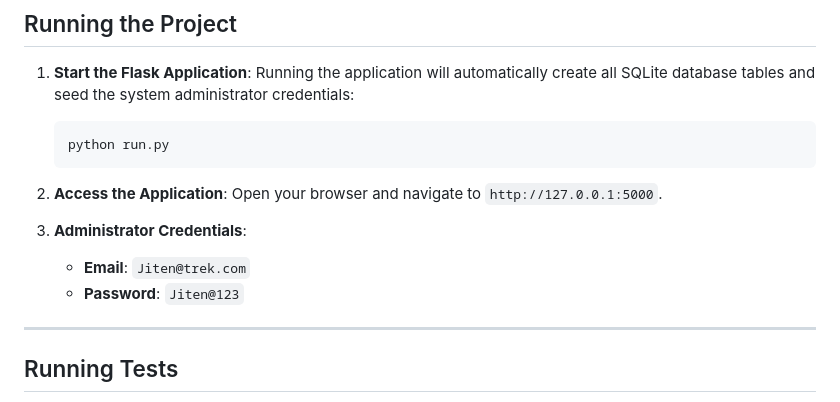
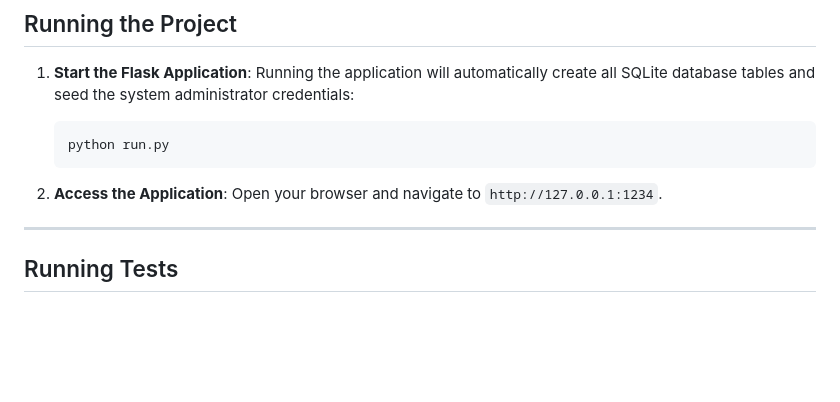
Before and after one commit to P-Jiten-2005/trekking-management-23f3001887, a Markdown page: README.md, the part around the change. Rendered like a GitHub page; blank space fills up the shorter version.

Commit message:
Change access URL and remove credentials from README
Updated the application access URL and removed admin credentials.

````diff
--- a/README.md
+++ b/README.md
@@ -122,11 +122,7 @@ Trek/
    ```
 
 2. **Access the Application**:
-   Open your browser and navigate to `http://127.0.0.1:5000`.
-
-3. **Administrator Credentials**:
-   - **Email**: `Jiten@trek.com`
-   - **Password**: `Jiten@123`
+   Open your browser and navigate to `http://127.0.0.1:1234`.
 
 ---
 
````
